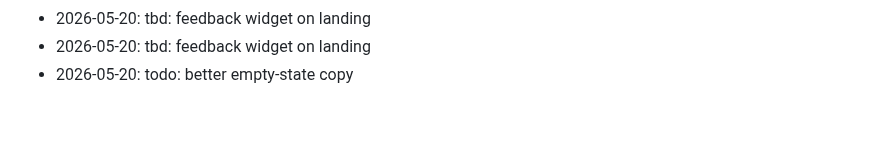
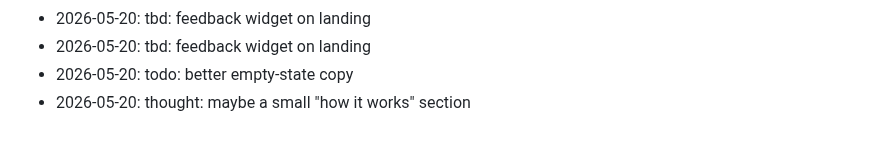
Before and after one commit to dhitalmonster-hub/emoji-react, a Markdown page: NOTES.md, the part around the change. GitHub-like rendering.

Commit message:
docs(notes): jot down a thought

```diff
--- a/NOTES.md
+++ b/NOTES.md
@@ -71,3 +71,4 @@ Dev journal — informal.
 - 2026-05-20: tbd: feedback widget on landing
 - 2026-05-20: tbd: feedback widget on landing
 - 2026-05-20: todo: better empty-state copy
+- 2026-05-20: thought: maybe a small "how it works" section
```
